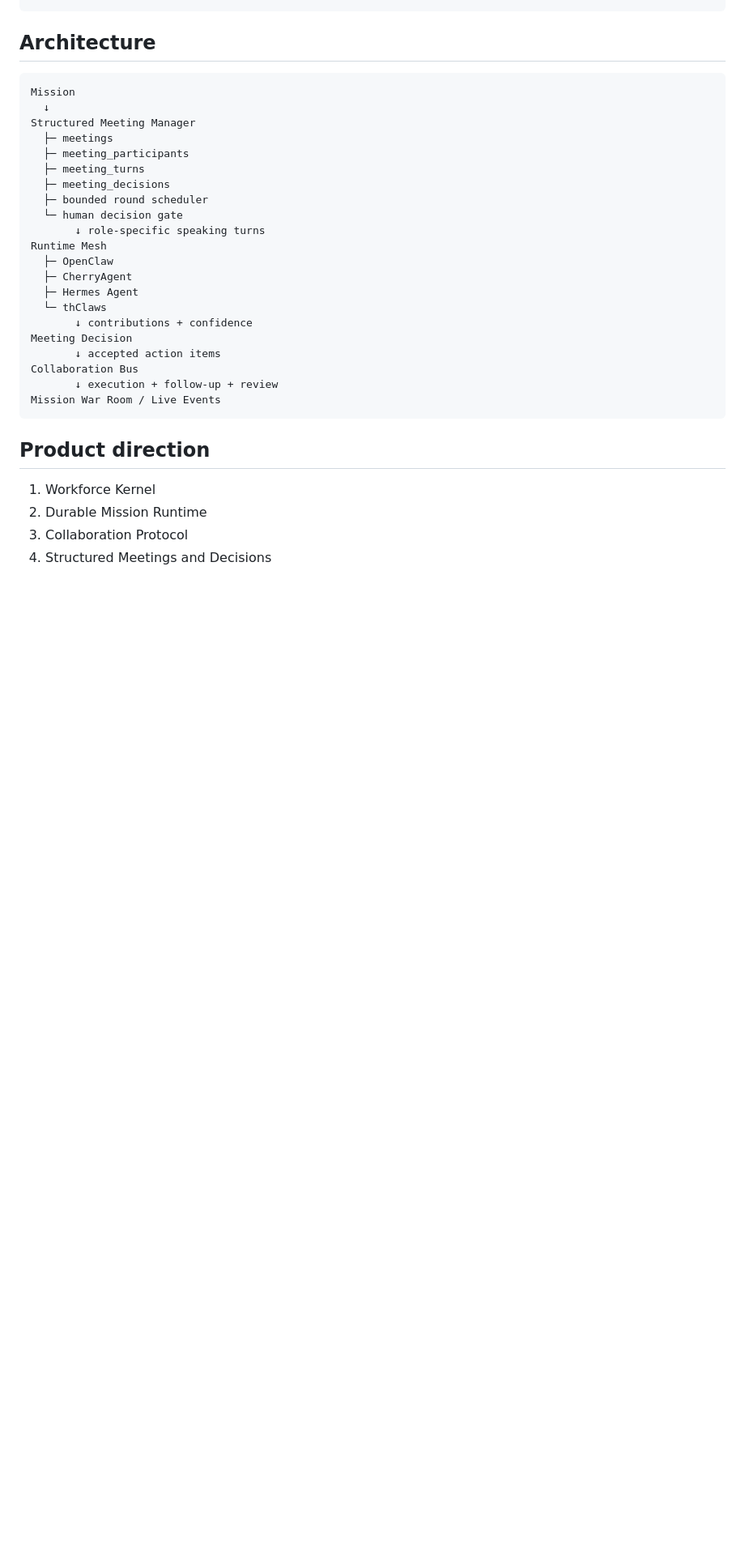
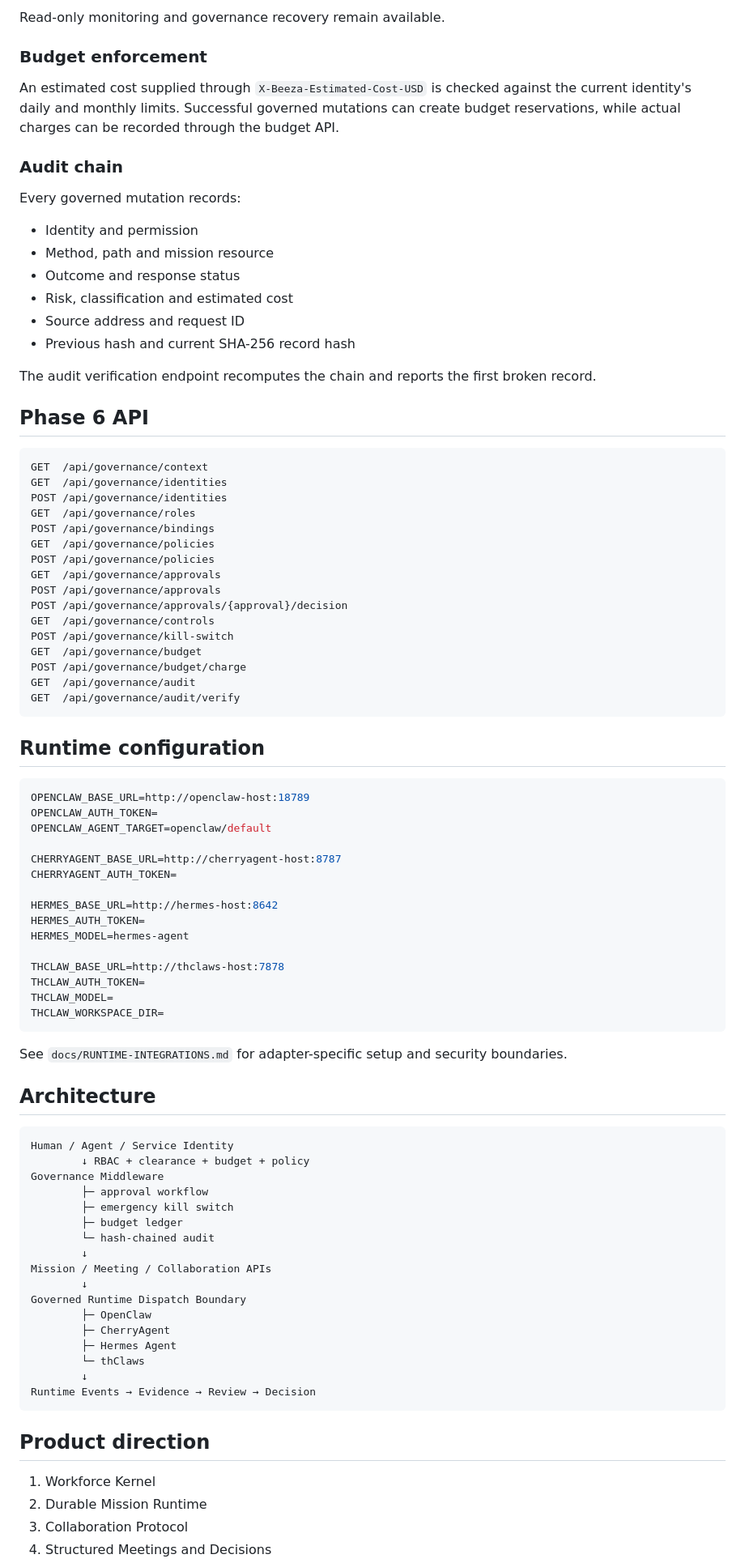
Before and after one commit to paddman/Beezaoffice, a Markdown page: README.md, the part around one of its changes. Shown at 81% size. GitHub-like rendering; blank space fills up the shorter version.

Commit message:
docs: describe Phase 6 governance and identity

````diff
--- a/README.md
+++ b/README.md
@@ -158,28 +164,85 @@ Example decision:
+Read-only monitoring and governance recovery remain available.
+
+### Budget enforcement
+
+An estimated cost supplied through `X-Beeza-Estimated-Cost-USD` is checked against the current identity's daily and monthly limits. Successful governed mutations can create budget reservations, while actual charges can be recorded through the budget API.
+
+### Audit chain
+
+Every governed mutation records:
+
+- Identity and permission
+- Method, path and mission resource
+- Outcome and response status
+- Risk, classification and estimated cost
+- Source address and request ID
+- Previous hash and current SHA-256 record hash
+
+The audit verification endpoint recomputes the chain and reports the first broken record.
+
+## Phase 6 API
+
+```text
+GET  /api/governance/context
+GET  /api/governance/identities
+POST /api/governance/identities
+GET  /api/governance/roles
+POST /api/governance/bindings
+GET  /api/governance/policies
+POST /api/governance/policies
+GET  /api/governance/approvals
+POST /api/governance/approvals
+POST /api/governance/approvals/{approval}/decision
+GET  /api/governance/controls
+POST /api/governance/kill-switch
+GET  /api/governance/budget
+POST /api/governance/budget/charge
+GET  /api/governance/audit
+GET  /api/governance/audit/verify
+```
+
+## Runtime configuration
+
+```env
+OPENCLAW_BASE_URL=http://openclaw-host:18789
+OPENCLAW_AUTH_TOKEN=
+OPENCLAW_AGENT_TARGET=openclaw/default
+
+CHERRYAGENT_BASE_URL=http://cherryagent-host:8787
+CHERRYAGENT_AUTH_TOKEN=
+
+HERMES_BASE_URL=http://hermes-host:8642
+HERMES_AUTH_TOKEN=
+HERMES_MODEL=hermes-agent
+
+THCLAW_BASE_URL=http://thclaws-host:7878
+THCLAW_AUTH_TOKEN=
+THCLAW_MODEL=
+THCLAW_WORKSPACE_DIR=
+```
+
+See `docs/RUNTIME-INTEGRATIONS.md` for adapter-specific setup and security boundaries.
 
 ## Architecture
 
 ```text
-Mission
-  ↓
-Structured Meeting Manager
-  ├─ meetings
-  ├─ meeting_participants
-  ├─ meeting_turns
-  ├─ meeting_decisions
-  ├─ bounded round scheduler
-  └─ human decision gate
-       ↓ role-specific speaking turns
-Runtime Mesh
-  ├─ OpenClaw
-  ├─ CherryAgent
-  ├─ Hermes Agent
-  └─ thClaws
-       ↓ contributions + confidence
-Meeting Decision
-       ↓ accepted action items
-Collaboration Bus
-       ↓ execution + follow-up + review
-Mission War Room / Live Events
+Human / Agent / Service Identity
+        ↓ RBAC + clearance + budget + policy
+Governance Middleware
+        ├─ approval workflow
+        ├─ emergency kill switch
+        ├─ budget ledger
+        └─ hash-chained audit
+        ↓
+Mission / Meeting / Collaboration APIs
+        ↓
+Governed Runtime Dispatch Boundary
+        ├─ OpenClaw
+        ├─ CherryAgent
+        ├─ Hermes Agent
+        └─ thClaws
+        ↓
+Runtime Events → Evidence → Review → Decision
 ```
 
 ## Product direction
````
Also changed, not shown: other parts of README.md (+101 -93 lines).
